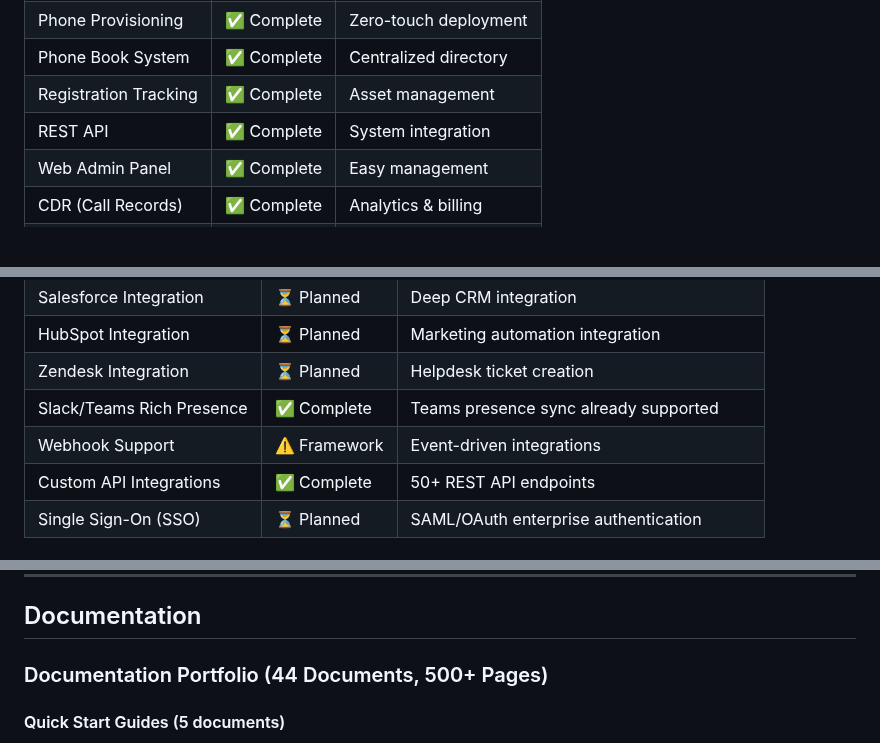
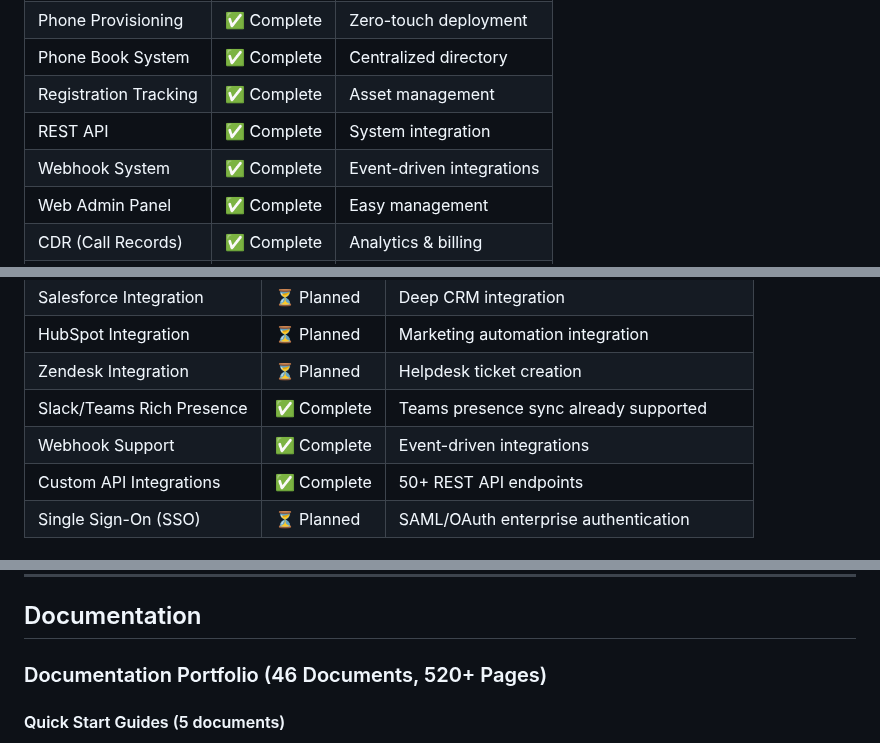
Before and after one commit to mattiIce/PBX, a Markdown page: EXECUTIVE_SUMMARY.md, 3 parts joined by grey strips. Drawn GitHub-style; blank space fills up the shorter version.

```diff
--- a/EXECUTIVE_SUMMARY.md
+++ b/EXECUTIVE_SUMMARY.md
@@ -183,6 +185,7 @@ PBX/
 | Phone Book System | ✅ Complete | Centralized directory |
 | Registration Tracking | ✅ Complete | Asset management |
 | REST API | ✅ Complete | System integration |
+| Webhook System | ✅ Complete | Event-driven integrations |
 | Web Admin Panel | ✅ Complete | Easy management |
 | CDR (Call Records) | ✅ Complete | Analytics & billing |
 | SIP Trunk Support | ✅ Complete | External connectivity |
@@ -280,7 +284,7 @@ PBX/
 | HubSpot Integration | ⏳ Planned | Marketing automation integration |
 | Zendesk Integration | ⏳ Planned | Helpdesk ticket creation |
 | Slack/Teams Rich Presence | ✅ Complete | Teams presence sync already supported |
-| Webhook Support | ⚠️ Framework | Event-driven integrations |
+| Webhook Support | ✅ Complete | Event-driven integrations |
 | Custom API Integrations | ✅ Complete | 50+ REST API endpoints |
 | Single Sign-On (SSO) | ⏳ Planned | SAML/OAuth enterprise authentication |
 
@@ -705,7 +709,7 @@ docker run -d -p 5060:5060/udp -p 8080:8080 pbx-system
 
 ## Documentation
 
-### Documentation Portfolio (44 Documents, 500+ Pages)
+### Documentation Portfolio (46 Documents, 520+ Pages)
 
 #### Quick Start Guides (5 documents)
 - **README.md** (15,689 bytes): Project overview and quick start
```
Also changed, not shown: other parts of EXECUTIVE_SUMMARY.md (+31 -14 lines).
